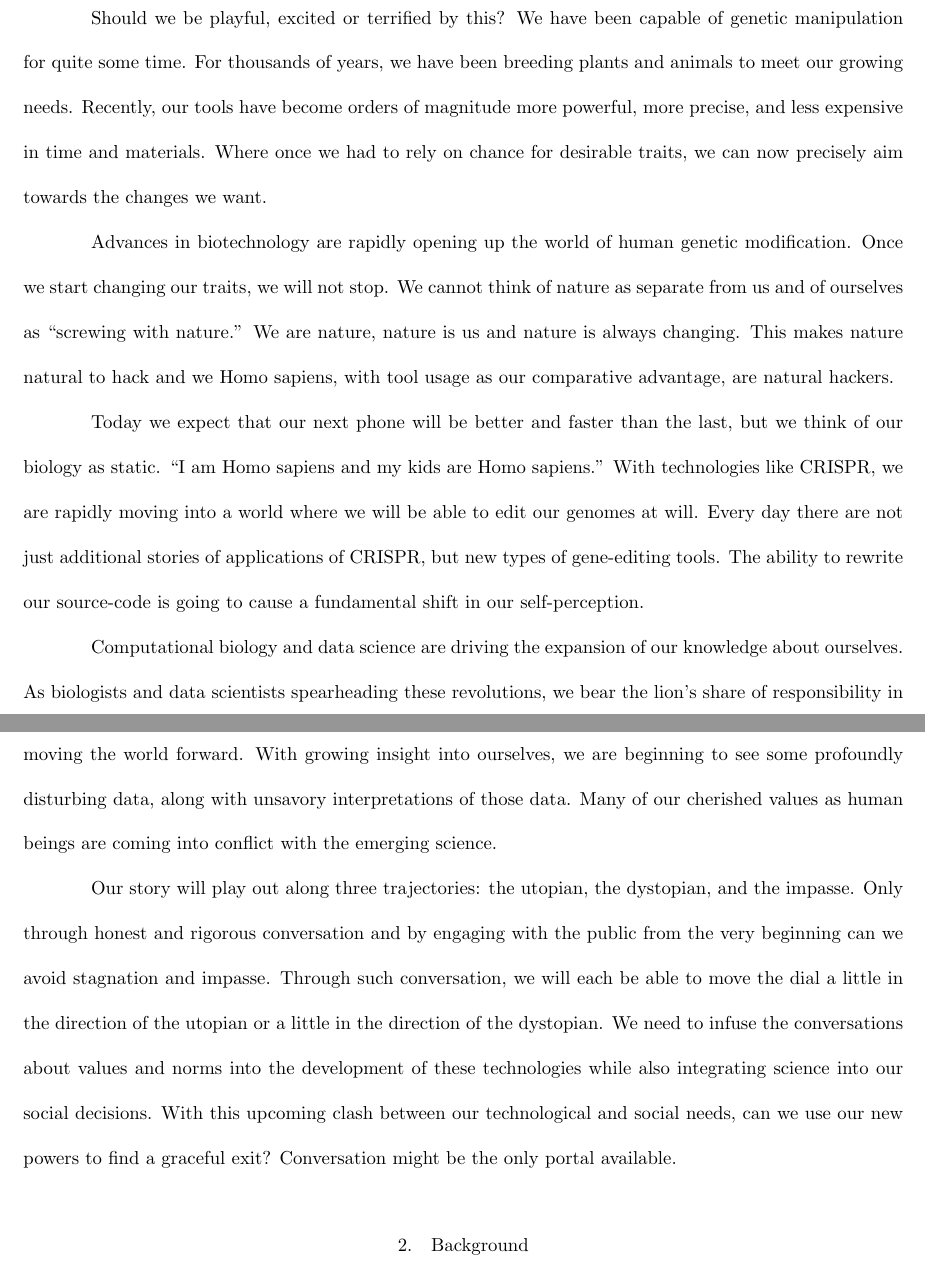
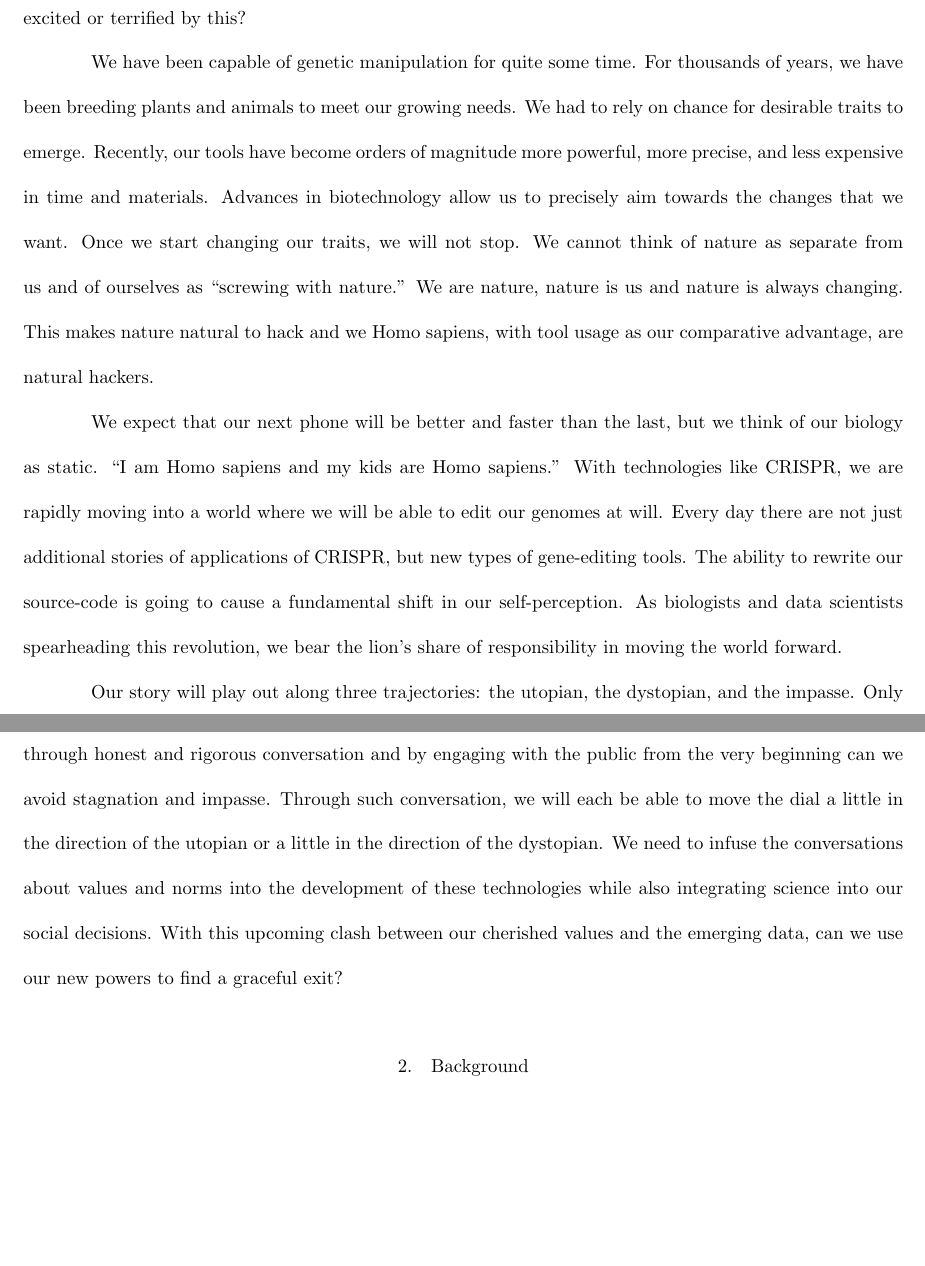
Before and after one commit to nishaq503/biohacking, a LaTeX paper (main.tex, which reads source/introduction.tex): two parts of pages 3 and 4 of 19, joined at a grey line, cut so that both start at the same text, the shorter picture padded with empty space. Compiled offline with pdfLaTeX.

Commit message:
reworked intro

```diff
--- a/source/introduction.tex
+++ b/source/introduction.tex
@@ -4,33 +4,27 @@
 In the early 1950s we unlocked two nuclei: fusion and the cell.
 It is remarkable how little these discoveries have changed our lives and how much we still resemble our ancestors from thousands of years ago.
 With continual advances in these technologies, we stand on the precipice of great change.
+Should we be playful, excited or terrified by this?
 
-Should we be playful, excited or terrified by this?
 We have been capable of genetic manipulation for quite some time.
 For thousands of years, we have been breeding plants and animals to meet our growing needs.
+We had to rely on chance for desirable traits to emerge.
 Recently, our tools have become orders of magnitude more powerful, more precise, and less expensive in time and materials.
-Where once we had to rely on chance for desirable traits, we can now precisely aim towards the changes we want.
-
-Advances in biotechnology are rapidly opening up the world of human genetic modification.
+Advances in biotechnology allow us to precisely aim towards the changes that we want.
 Once we start changing our traits, we will not stop.
 We cannot think of nature as separate from us and of ourselves as ``screwing with nature.''
 We are nature, nature is us and nature is always changing.
 This makes nature natural to hack and we Homo sapiens, with tool usage as our comparative advantage, are natural hackers.
 
-Today we expect that our next phone will be better and faster than the last, but we think of our biology as static.
+We expect that our next phone will be better and faster than the last, but we think of our biology as static.
 ``I am Homo sapiens and my kids are Homo sapiens.''
 With technologies like CRISPR, we are rapidly moving into a world where we will be able to edit our genomes at will.
 Every day there are not just additional stories of applications of CRISPR, but new types of gene-editing tools.
 The ability to rewrite our source-code is going to cause a fundamental shift in our self-perception.
-
-Computational biology and data science are driving the expansion of our knowledge about ourselves.
-As biologists and data scientists spearheading these revolutions, we bear the lion's share of responsibility in moving the world forward.
-With growing insight into ourselves, we are beginning to see some profoundly disturbing data, along with unsavory interpretations of those data.
-Many of our cherished values as human beings are coming into conflict with the emerging science.
+As biologists and data scientists spearheading this revolution, we bear the lion's share of responsibility in moving the world forward.
 
 Our story will play out along three trajectories: the utopian, the dystopian, and the impasse.
 Only through honest and rigorous conversation and by engaging with the public from the very beginning can we avoid stagnation and impasse.
 Through such conversation, we will each be able to move the dial a little in the direction of the utopian or a little in the direction of the dystopian.
 We need to infuse the conversations about values and norms into the development of these technologies while also integrating science into our social decisions.
-With this upcoming clash between our technological and social needs, can we use our new powers to find a graceful exit?
-Conversation might be the only portal available.
+With this upcoming clash between our cherished values and the emerging data, can we use our new powers to find a graceful exit?
```
Also changed, not shown: main.pdf.
